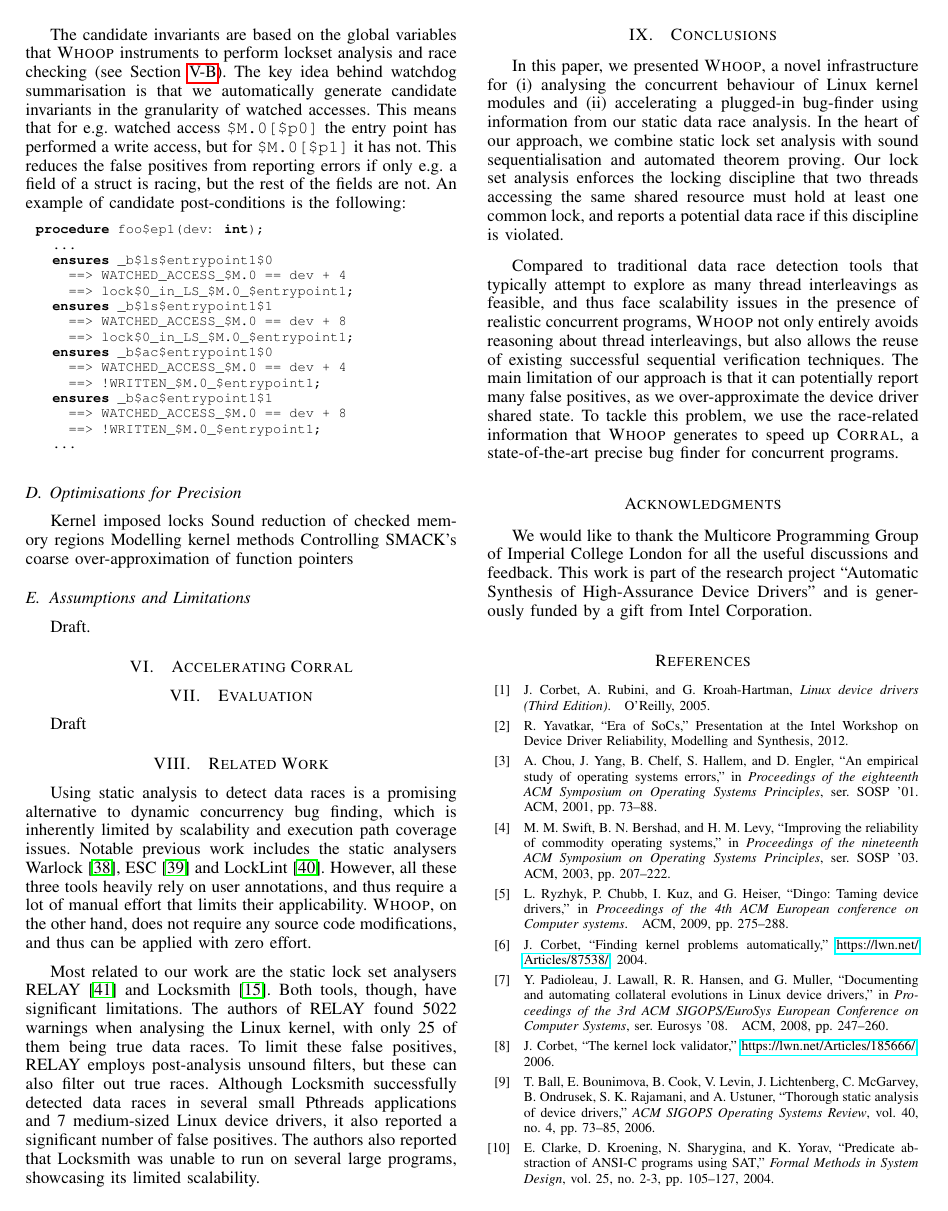
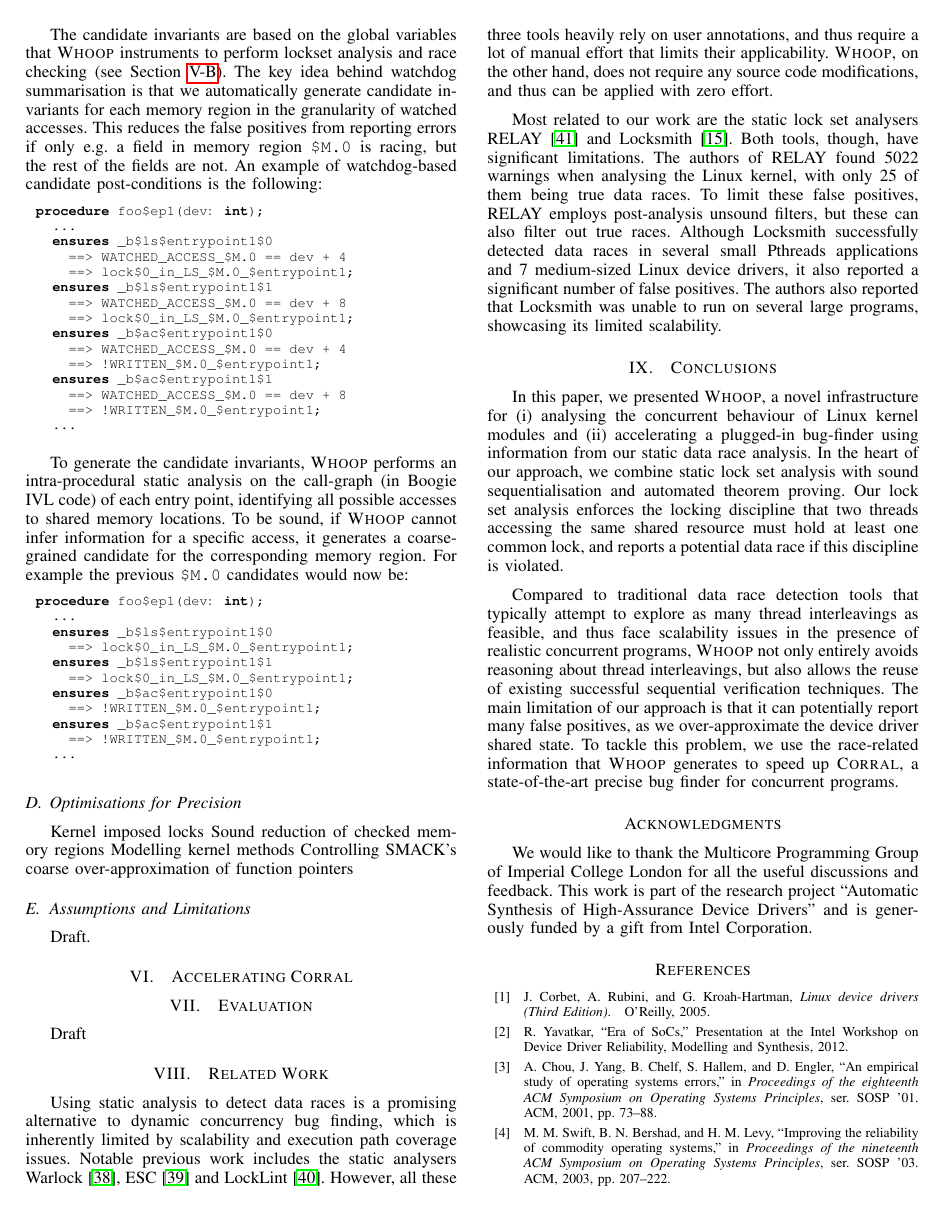
Before and after one commit to pdeligia/WhoopPaper, a LaTeX paper (paper.tex, which reads staticanalysis.tex): page 7 of 8. Compiled offline with pdfLaTeX.

Commit message:
updates in summarisation

```diff
--- a/staticanalysis.tex
+++ b/staticanalysis.tex
@@ -189,7 +189,7 @@ Early on during the development of \whoop, we realised that scalability would be
 
 Watchdog summarisation uses the Houdini~\cite{flanagan2001houdini} invariant inference algorithm (available inside Boogie) to automatically compute summaries (pre- and post-conditions and loop invariants) from a pool of \emph{candidate} invariants.
 
-The candidate invariants are based on the global variables that \whoop instruments to perform lockset analysis and race checking (see Section~\ref{tech:method}). The key idea behind watchdog summarisation is that we automatically generate candidate invariants in the granularity of watched accesses. This means that for e.g. watched access \texttt{\$M.0[\$p0]} the entry point has performed a write access, but for \texttt{\$M.0[\$p1]} it has not. This reduces the false positives from reporting errors if only e.g. a field of a struct is racing, but the rest of the fields are not. An example of candidate post-conditions is the following:
+The candidate invariants are based on the global variables that \whoop instruments to perform lockset analysis and race checking (see Section~\ref{tech:method}). The key idea behind watchdog summarisation is that we automatically generate candidate invariants for each memory region in the granularity of watched accesses. This reduces the false positives from reporting errors if only e.g. a field in memory region \texttt{\$M.0} is racing, but the rest of the fields are not. An example of watchdog-based candidate post-conditions is the following:
 
 \begin{boogie}
 procedure foo$ep1(dev: int);
@@ -209,6 +209,22 @@ procedure foo$ep1(dev: int);
   ...
 \end{boogie}
 
+To generate the candidate invariants, \whoop performs an intra-procedural static analysis on the call-graph (in Boogie IVL code) of each entry point, identifying all possible accesses to shared memory locations. To be sound, if \whoop cannot infer information for a specific access, it generates a coarse-grained candidate for the corresponding memory region. For example the previous \texttt{\$M.0} candidates would now be:
+
+\begin{boogie}
+procedure foo$ep1(dev: int);
+  ...
+  ensures _b$ls$entrypoint1$0
+    ==> lock$0_in_LS_$M.0_$entrypoint1;
+  ensures _b$ls$entrypoint1$1
+    ==> lock$0_in_LS_$M.0_$entrypoint1;
+  ensures _b$ac$entrypoint1$0
+    ==> !WRITTEN_$M.0_$entrypoint1;
+  ensures _b$ac$entrypoint1$1
+    ==> !WRITTEN_$M.0_$entrypoint1;
+  ...
+\end{boogie}
+
 \subsection{Optimisations for Precision}
 \label{tech:optimisations}
 
```
